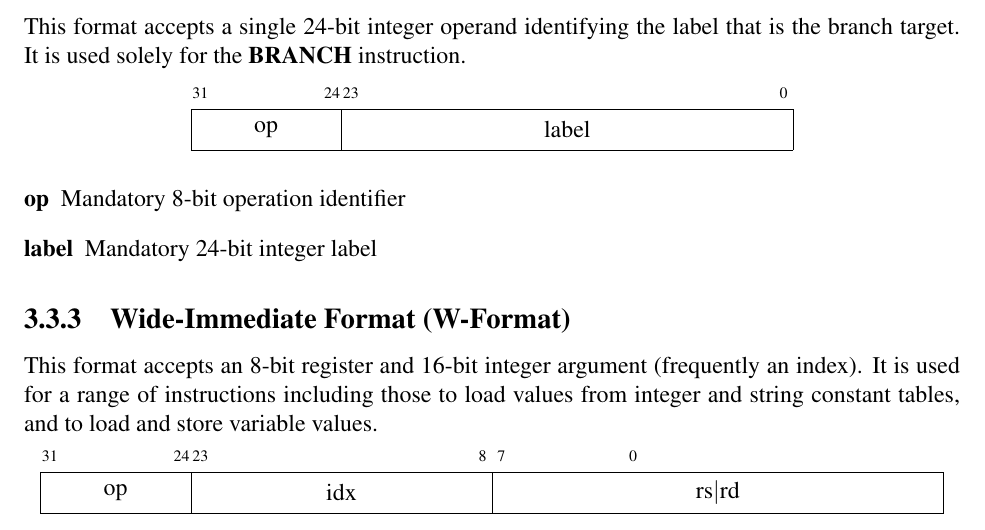
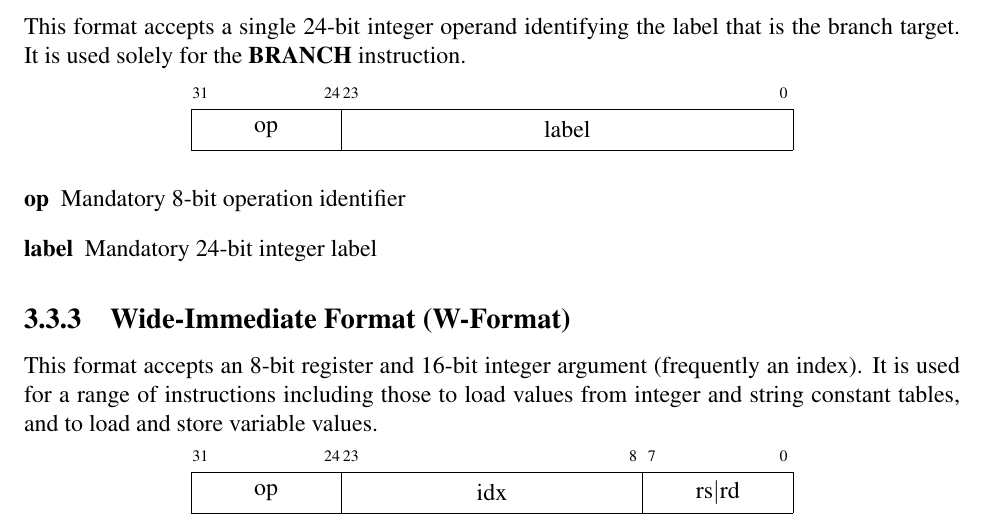
Before and after one commit to opendtrace/documentation, a LaTeX thesis (dtrace-specification.tex, which reads chap-dtrace-intermediate-format.tex): part of page 12 of 31, cut so that both start at the same text. Compiled offline with pdfLaTeX.

Commit message:
Fix bitbox sizing: 8, not 24 bits for rs|rd in W-format instructions.

```diff
--- a/chap-dtrace-intermediate-format.tex
+++ b/chap-dtrace-intermediate-format.tex
@@ -117,7 +117,7 @@ integer and string constant tables, and to load and store variable values.
 \bitheader{0,7,8,23,24,31}\\
 \bitbox{8}{op}
 \bitbox{16}{idx}
-\bitbox{24}{rs\textbar rd}
+\bitbox{8}{rs\textbar rd}
 \end{bytefield}
 \end{center}
 
```
